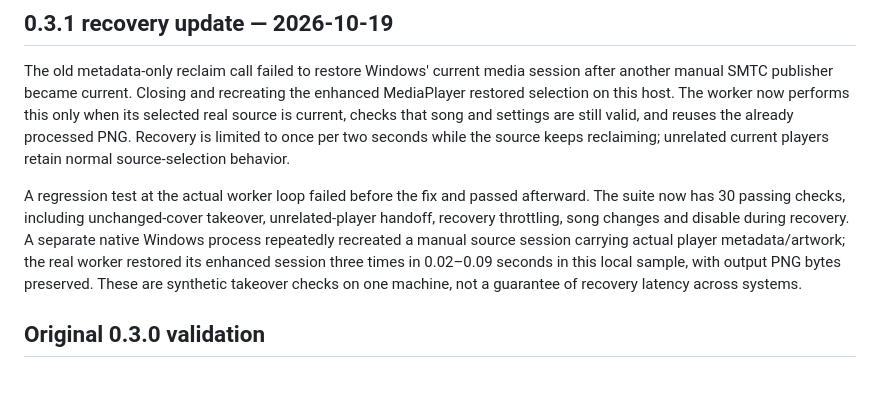
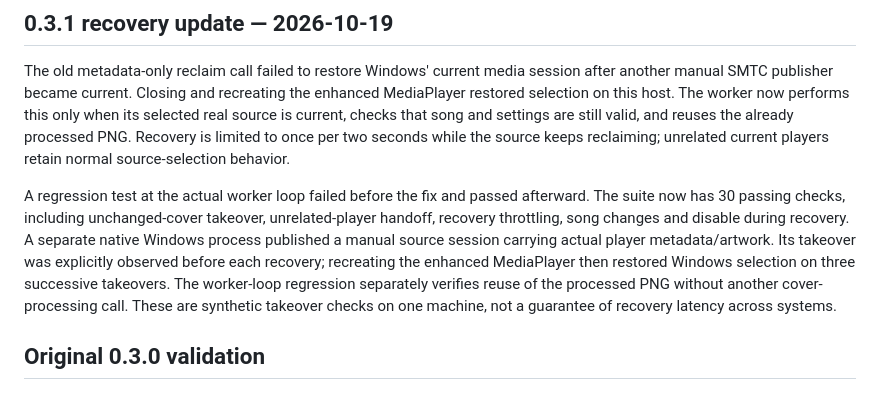
Before and after one commit to panjiangle/WallpaperCoverSR, a Markdown page: VALIDATION.md, the part around the change. Drawn GitHub-style.

Commit message:
Clarify native recovery validation and test boundaries

```diff
--- a/VALIDATION.md
+++ b/VALIDATION.md
@@ -6,7 +6,7 @@
 
 The old metadata-only reclaim call failed to restore Windows' current media session after another manual SMTC publisher became current. Closing and recreating the enhanced MediaPlayer restored selection on this host. The worker now performs this only when its selected real source is current, checks that song and settings are still valid, and reuses the already processed PNG. Recovery is limited to once per two seconds while the source keeps reclaiming; unrelated current players retain normal source-selection behavior.
 
-A regression test at the actual worker loop failed before the fix and passed afterward. The suite now has 30 passing checks, including unchanged-cover takeover, unrelated-player handoff, recovery throttling, song changes and disable during recovery. A separate native Windows process repeatedly recreated a manual source session carrying actual player metadata/artwork; the real worker restored its enhanced session three times in 0.02–0.09 seconds in this local sample, with output PNG bytes preserved. These are synthetic takeover checks on one machine, not a guarantee of recovery latency across systems.
+A regression test at the actual worker loop failed before the fix and passed afterward. The suite now has 30 passing checks, including unchanged-cover takeover, unrelated-player handoff, recovery throttling, song changes and disable during recovery. A separate native Windows process published a manual source session carrying actual player metadata/artwork. Its takeover was explicitly observed before each recovery; recreating the enhanced MediaPlayer then restored Windows selection on three successive takeovers. The worker-loop regression separately verifies reuse of the processed PNG without another cover-processing call. These are synthetic takeover checks on one machine, not a guarantee of recovery latency across systems.
 
 ## Original 0.3.0 validation
 
```
